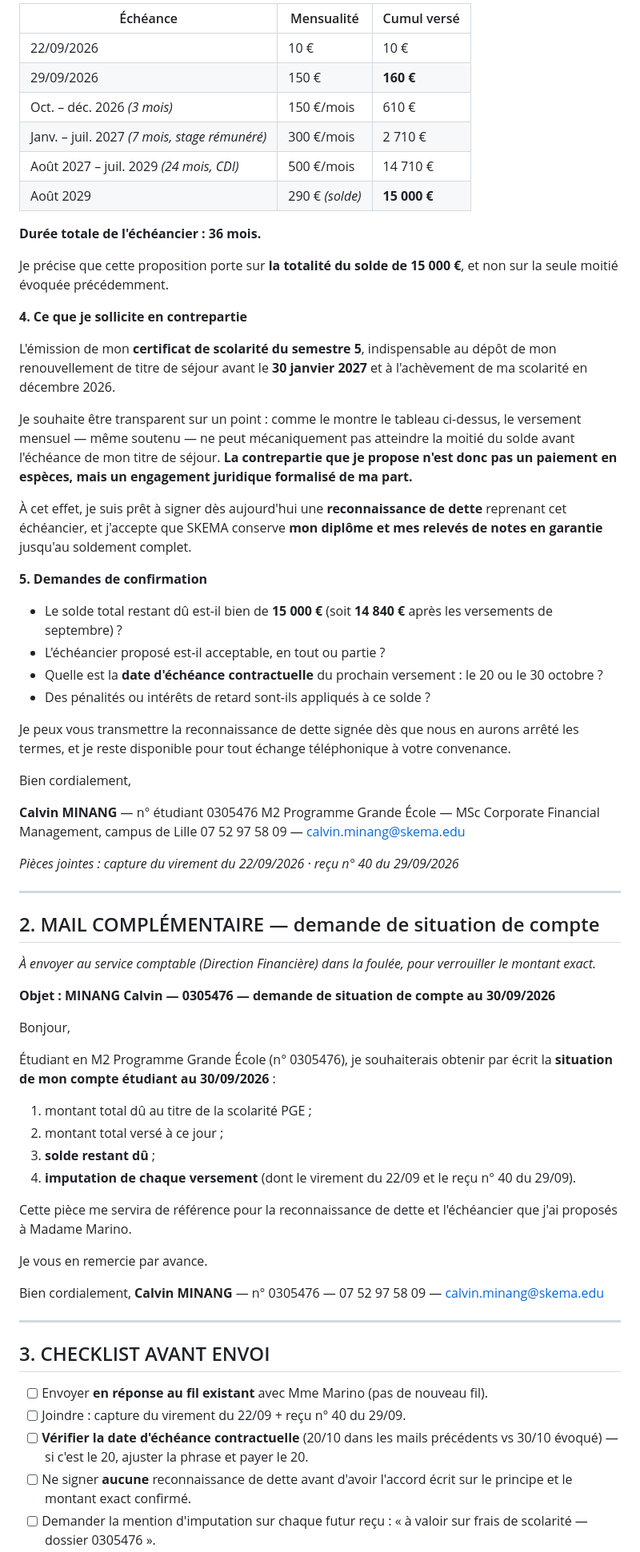
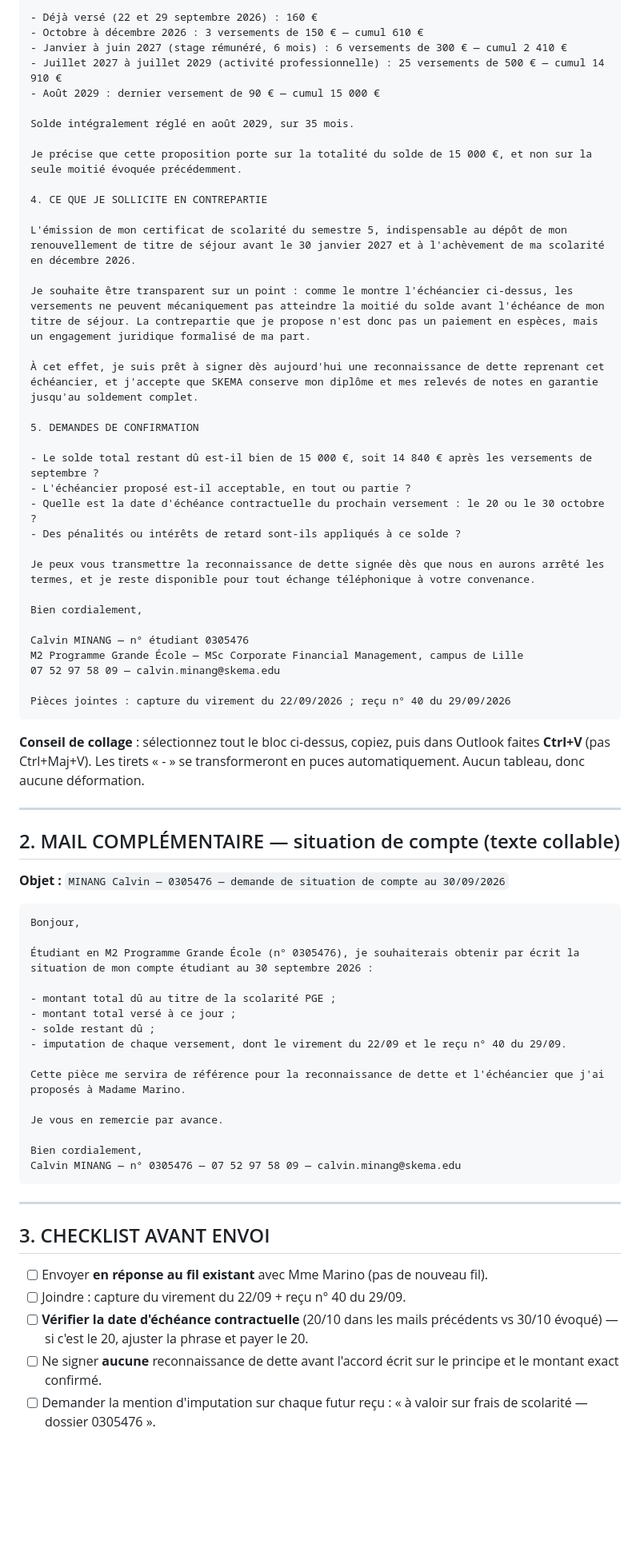
Before and after one commit to Calvin29990/SKEMA-FRONT, a Markdown page: MAILS-2026-09-29-relance-Marino-echeancier-15000.md, the part around one of its changes. Shown at 80% size. GitHub-like rendering; blank space fills up the shorter version.

Commit message:
Echeancier corrige : stage 6 mois (janv-juin 2027), format texte sans tableau pour Outlook, seuil moitie mai 2028
Co-authored-by: arena-agent <297053741+arena-agent@users.noreply.github.com>

````diff
--- a/MAILS-2026-09-29-relance-Marino-echeancier-15000.md
+++ b/MAILS-2026-09-29-relance-Marino-echeancier-15000.md
@@ -58,65 +55,65 @@ Je propose le calendrier indicatif suivant. Les montants sont **hypothétiques e
 
-| Échéance | Mensualité | Cumul versé |
-|---|---|---|
-| 22/09/2026 | 10 € | 10 € |
-| 29/09/2026 | 150 € | **160 €** |
-| Oct. – déc. 2026 *(3 mois)* | 150 €/mois | 610 € |
-| Janv. – juil. 2027 *(7 mois, stage rémunéré)* | 300 €/mois | 2 710 € |
-| Août 2027 – juil. 2029 *(24 mois, CDI)* | 500 €/mois | 14 710 € |
-| Août 2029 | 290 € *(solde)* | **15 000 €** |
+- Déjà versé (22 et 29 septembre 2026) : 160 €
+- Octobre à décembre 2026 : 3 versements de 150 € — cumul 610 €
+- Janvier à juin 2027 (stage rémunéré, 6 mois) : 6 versements de 300 € — cumul 2 410 €
+- Juillet 2027 à juillet 2029 (activité professionnelle) : 25 versements de 500 € — cumul 14 910 €
+- Août 2029 : dernier versement de 90 € — cumul 15 000 €
 
-**Durée totale de l'échéancier : 36 mois.**
+Solde intégralement réglé en août 2029, sur 35 mois.
 
-Je précise que cette proposition porte sur **la totalité du solde de 15 000 €**, et non sur la seule moitié évoquée précédemment.
+Je précise que cette proposition porte sur la totalité du solde de 15 000 €, et non sur la seule moitié évoquée précédemment.
 
-**4. Ce que je sollicite en contrepartie**
+4. CE QUE JE SOLLICITE EN CONTREPARTIE
 
-L'émission de mon **certificat de scolarité du semestre 5**, indispensable au dépôt de mon renouvellement de titre de séjour avant le **30 janvier 2027** et à l'achèvement de ma scolarité en décembre 2026.
+L'émission de mon certificat de scolarité du semestre 5, indispensable au dépôt de mon renouvellement de titre de séjour avant le 30 janvier 2027 et à l'achèvement de ma scolarité en décembre 2026.
 
-Je souhaite être transparent sur un point : comme le montre le tableau ci-dessus, le versement mensuel — même soutenu — ne peut mécaniquement pas atteindre la moitié du solde avant l'échéance de mon titre de séjour. **La contrepartie que je propose n'est donc pas un paiement en espèces, mais un engagement juridique formalisé de ma part.**
+Je souhaite être transparent sur un point : comme le montre l'échéancier ci-dessus, les versements ne peuvent mécaniquement pas atteindre la moitié du solde avant l'échéance de mon titre de séjour. La contrepartie que je propose n'est donc pas un paiement en espèces, mais un engagement juridique formalisé de ma part.
 
-À cet effet, je suis prêt à signer dès aujourd'hui une **reconnaissance de dette** reprenant cet échéancier, et j'accepte que SKEMA conserve **mon diplôme et mes relevés de notes en garantie** jusqu'au soldement complet.
+À cet effet, je suis prêt à signer dès aujourd'hui une reconnaissance de dette reprenant cet échéancier, et j'accepte que SKEMA conserve mon diplôme et mes relevés de notes en garantie jusqu'au soldement complet.
 
-**5. Demandes de confirmation**
+5. DEMANDES DE CONFIRMATION
 
-- Le solde total restant dû est-il bien de **15 000 €** (soit **14 840 €** après les versements de septembre) ?
+- Le solde total restant dû est-il bien de 15 000 €, soit 14 840 € après les versements de septembre ?
 - L'échéancier proposé est-il acceptable, en tout ou partie ?
-- Quelle est la **date d'échéance contractuelle** du prochain versement : le 20 ou le 30 octobre ?
+- Quelle est la date d'échéance contractuelle du prochain versement : le 20 ou le 30 octobre ?
 - Des pénalités ou intérêts de retard sont-ils appliqués à ce solde ?
 
 Je peux vous transmettre la reconnaissance de dette signée dès que nous en aurons arrêté les termes, et je reste disponible pour tout échange téléphonique à votre convenance.
 
 Bien cordialement,
 
-**Calvin MINANG** — n° étudiant 0305476
+Calvin MINANG — n° étudiant 0305476
 M2 Programme Grande École — MSc Corporate Financial Management, campus de Lille
 07 52 97 58 09 — calvin.minang@skema.edu
 
-*Pièces jointes : capture du virement du 22/09/2026 · reçu n° 40 du 29/09/2026*
+Pièces jointes : capture du virement du 22/09/2026 ; reçu n° 40 du 29/09/2026
+```
+
+**Conseil de collage** : sélectionnez tout le bloc ci-dessus, copiez, puis dans Outlook faites **Ctrl+V** (pas Ctrl+Maj+V). Les tirets « - » se transformeront en puces automatiquement. Aucun tableau, donc aucune déformation.
 
 ---
 
-## 2. MAIL COMPLÉMENTAIRE — demande de situation de compte
+## 2. MAIL COMPLÉMENTAIRE — situation de compte (texte collable)
 
-*À envoyer au service comptable (Direction Financière) dans la foulée, pour verrouiller le montant exact.*
+**Objet :** `MINANG Calvin — 0305476 — demande de situation de compte au 30/09/2026`
 
-**Objet : MINANG Calvin — 0305476 — demande de situation de compte au 30/09/2026**
-
+```
 Bonjour,
 
-Étudiant en M2 Programme Grande École (n° 0305476), je souhaiterais obtenir par écrit la **situation de mon compte étudiant au 30/09/2026** :
+Étudiant en M2 Programme Grande École (n° 0305476), je souhaiterais obtenir par écrit la situation de mon compte étudiant au 30 septembre 2026 :
 
-1. montant total dû au titre de la scolarité PGE ;
-2. montant total versé à ce jour ;
-3. **solde restant dû** ;
-4. **imputation de chaque versement** (dont le virement du 22/09 et le reçu n° 40 du 29/09).
+- montant total dû au titre de la scolarité PGE ;
+- montant total versé à ce jour ;
+- solde restant dû ;
+- imputation de chaque versement, dont le virement du 22/09 et le reçu n° 40 du 29/09.
 
 Cette pièce me servira de référence pour la reconnaissance de dette et l'échéancier que j'ai proposés à Madame Marino.
 
 Je vous en remercie par avance.
 
 Bien cordialement,
-**Calvin MINANG** — n° 0305476 — 07 52 97 58 09 — calvin.minang@skema.edu
+Calvin MINANG — n° 0305476 — 07 52 97 58 09 — calvin.minang@skema.edu
+```
 
 ---
 
@@ -125,5 +122,5 @@ Bien cordialement,
 - [ ] Envoyer **en réponse au fil existant** avec Mme Marino (pas de nouveau fil).
 - [ ] Joindre : capture du virement du 22/09 + reçu n° 40 du 29/09.
 - [ ] **Vérifier la date d'échéance contractuelle** (20/10 dans les mails précédents vs 30/10 évoqué) — si c'est le 20, ajuster la phrase et payer le 20.
-- [ ] Ne signer **aucune** reconnaissance de dette avant d'avoir l'accord écrit sur le principe et le montant exact confirmé.
+- [ ] Ne signer **aucune** reconnaissance de dette avant l'accord écrit sur le principe et le montant exact confirmé.
 - [ ] Demander la mention d'imputation sur chaque futur reçu : « à valoir sur frais de scolarité — dossier 0305476 ».
````
Also changed, not shown: other parts of MAILS-2026-09-29-relance-Marino-echeancier-15000.md (+23 -26 lines).
